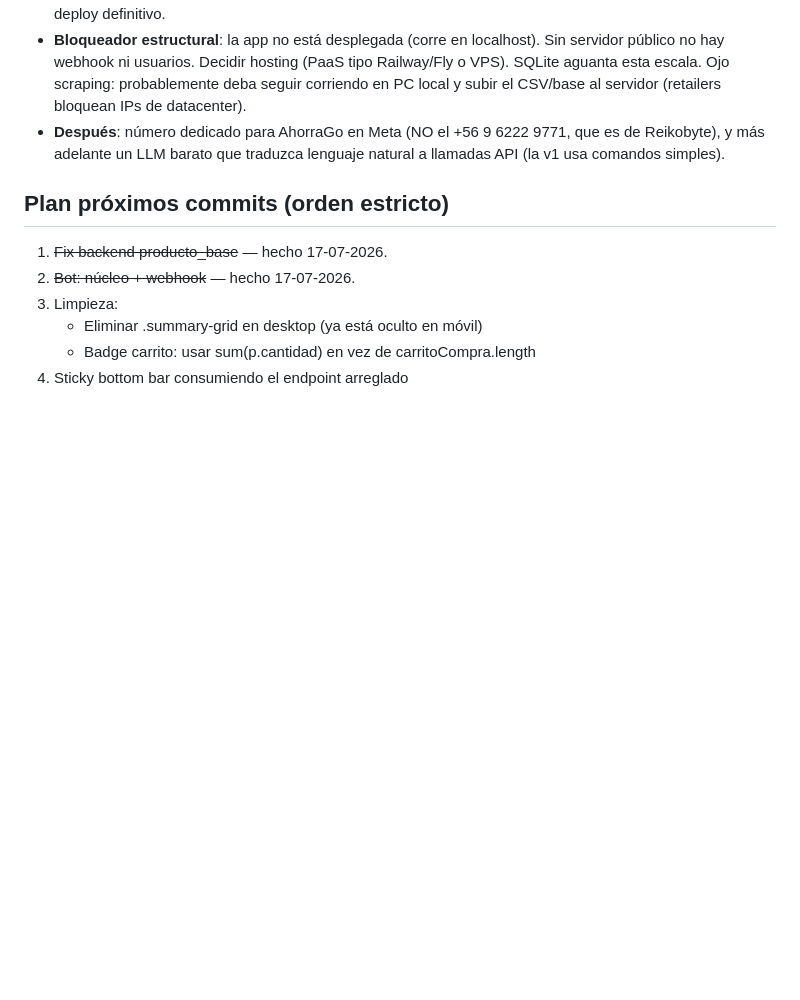
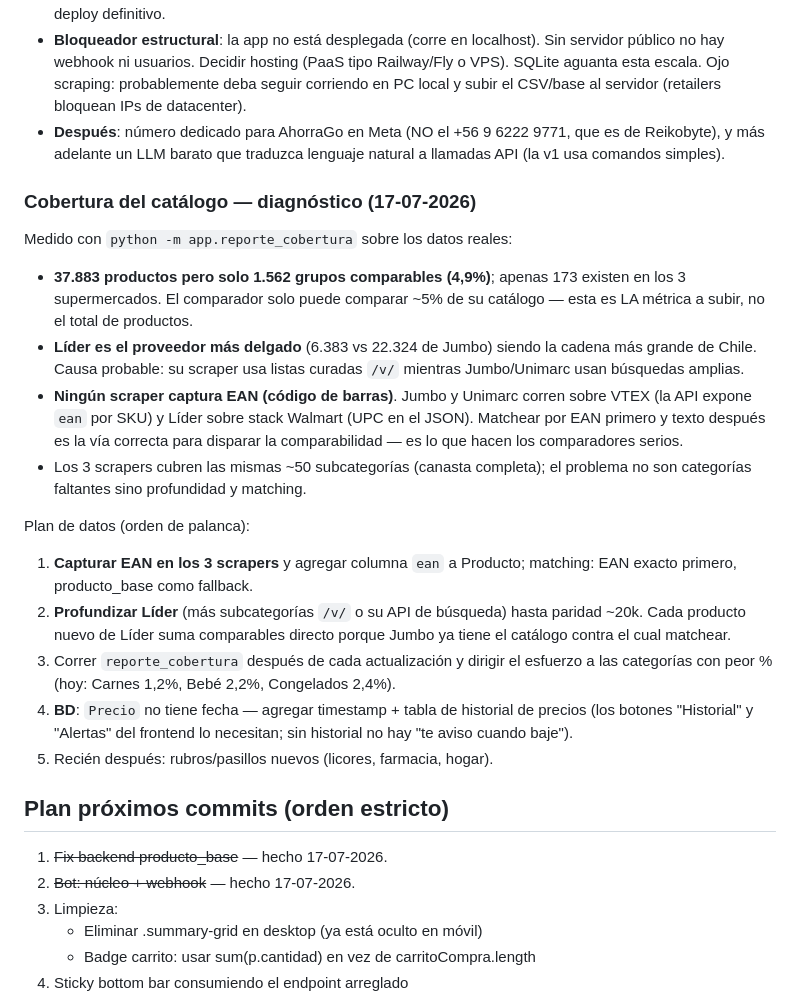
Before and after one commit to alarcongonzalo18-web/ahorrago, a Markdown page: app/docs/ahorrago-contexto.md, the part around the change. Drawn GitHub-style; blank space fills up the shorter version.

Commit message:
docs: diagnostico de cobertura y plan de datos (EAN primero)
Co-Authored-By: Claude Opus 4.8 <noreply@anthropic.com>

```diff
--- a/app/docs/ahorrago-contexto.md
+++ b/app/docs/ahorrago-contexto.md
@@ -89,6 +89,37 @@ Decisiones de rumbo:
   9771, que es de Reikobyte), y más adelante un LLM barato que traduzca
   lenguaje natural a llamadas API (la v1 usa comandos simples).
 
+### Cobertura del catálogo — diagnóstico (17-07-2026)
+
+Medido con `python -m app.reporte_cobertura` sobre los datos reales:
+- **37.883 productos pero solo 1.562 grupos comparables (4,9%)**; apenas
+  173 existen en los 3 supermercados. El comparador solo puede comparar
+  ~5% de su catálogo — esta es LA métrica a subir, no el total de productos.
+- **Líder es el proveedor más delgado** (6.383 vs 22.324 de Jumbo) siendo
+  la cadena más grande de Chile. Causa probable: su scraper usa listas
+  curadas `/v/` mientras Jumbo/Unimarc usan búsquedas amplias.
+- **Ningún scraper captura EAN (código de barras)**. Jumbo y Unimarc
+  corren sobre VTEX (la API expone `ean` por SKU) y Líder sobre stack
+  Walmart (UPC en el JSON). Matchear por EAN primero y texto después es
+  la vía correcta para disparar la comparabilidad — es lo que hacen los
+  comparadores serios.
+- Los 3 scrapers cubren las mismas ~50 subcategorías (canasta completa);
+  el problema no son categorías faltantes sino profundidad y matching.
+
+Plan de datos (orden de palanca):
+1. **Capturar EAN en los 3 scrapers** y agregar columna `ean` a Producto;
+   matching: EAN exacto primero, producto_base como fallback.
+2. **Profundizar Líder** (más subcategorías `/v/` o su API de búsqueda)
+   hasta paridad ~20k. Cada producto nuevo de Líder suma comparables
+   directo porque Jumbo ya tiene el catálogo contra el cual matchear.
+3. Correr `reporte_cobertura` después de cada actualización y dirigir el
+   esfuerzo a las categorías con peor % (hoy: Carnes 1,2%, Bebé 2,2%,
+   Congelados 2,4%).
+4. **BD**: `Precio` no tiene fecha — agregar timestamp + tabla de
+   historial de precios (los botones "Historial" y "Alertas" del frontend
+   lo necesitan; sin historial no hay "te aviso cuando baje").
+5. Recién después: rubros/pasillos nuevos (licores, farmacia, hogar).
+
 ## Plan próximos commits (orden estricto)
 1. ~~Fix backend producto_base~~ — hecho 17-07-2026.
 2. ~~Bot: núcleo + webhook~~ — hecho 17-07-2026.
```
